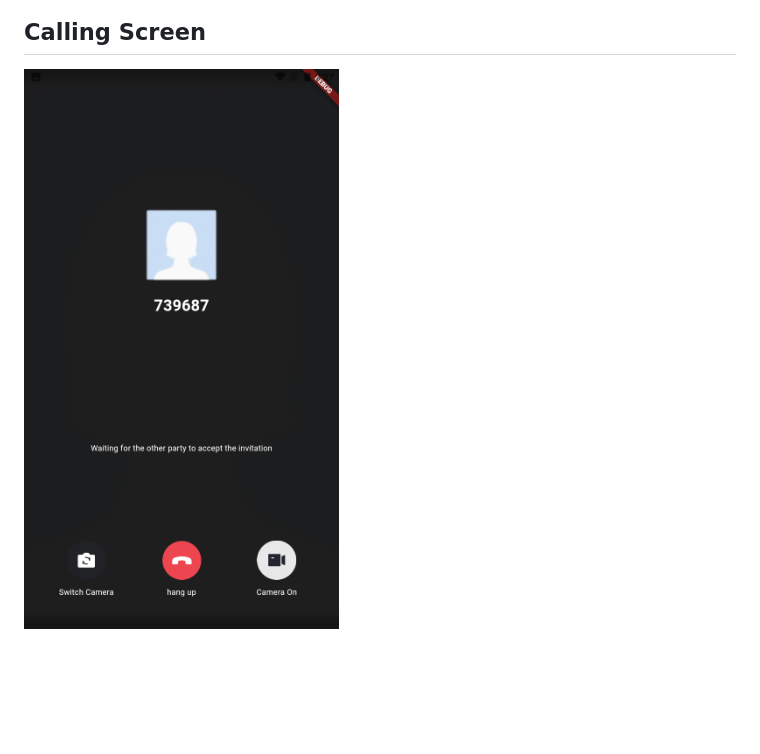
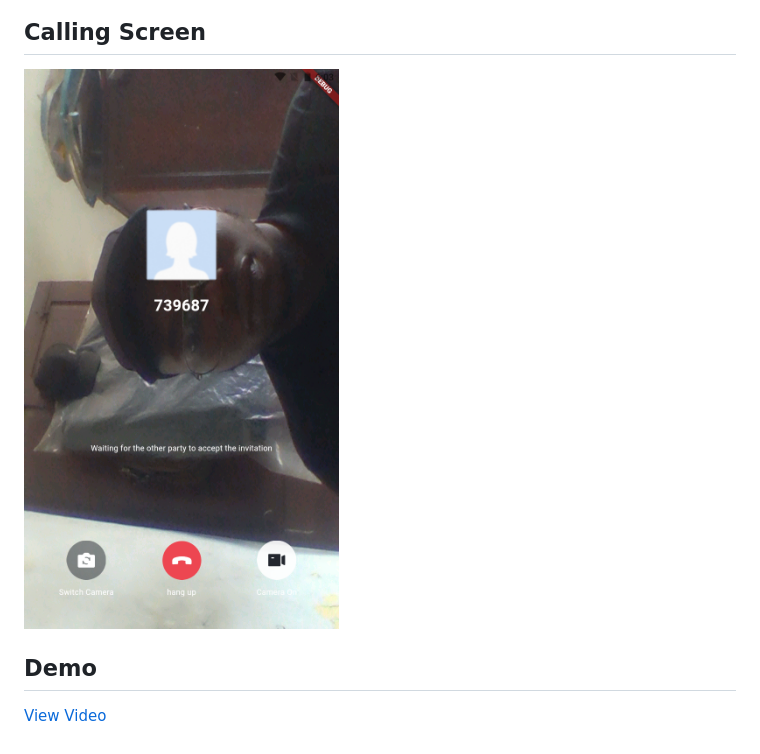
Before and after one commit to Tonio12/flutter_video_call_application_with_offline_notification, a Markdown page: README.md, the part around the change. Drawn GitHub-style; pictures changed too: assets/Calling.png; blank space fills up the shorter version.

Commit message:
ReadMe  Demo Added

```diff
--- a/README.md
+++ b/README.md
@@ -27,3 +27,7 @@ TUICallKit is a video and audio communication component built on Tencent Cloud's
 ## Calling Screen
 
 ![Application Home Screen](/assets/Calling.png)
+
+## Demo
+
+[View Video](/assets/Demo.mp4)
```
Also changed, not shown: 2 other files.
